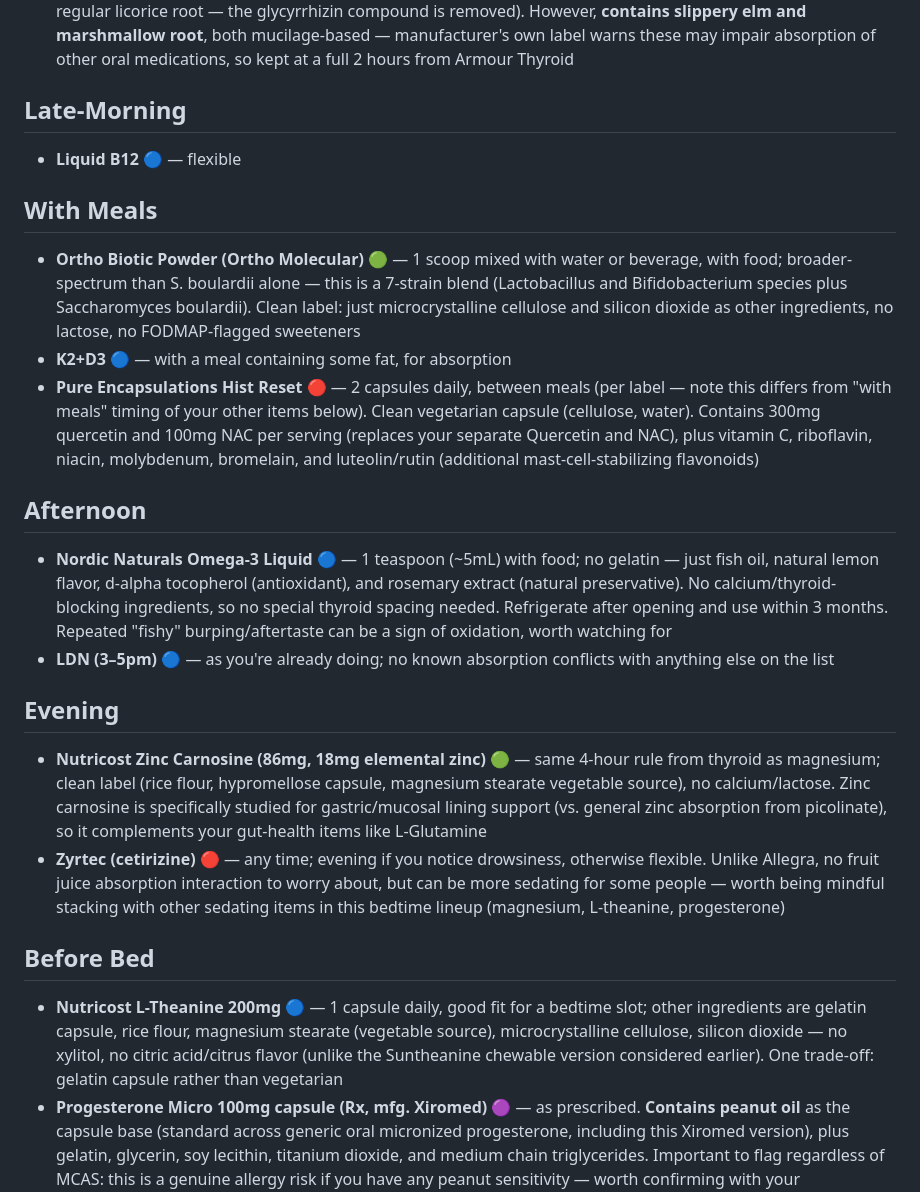
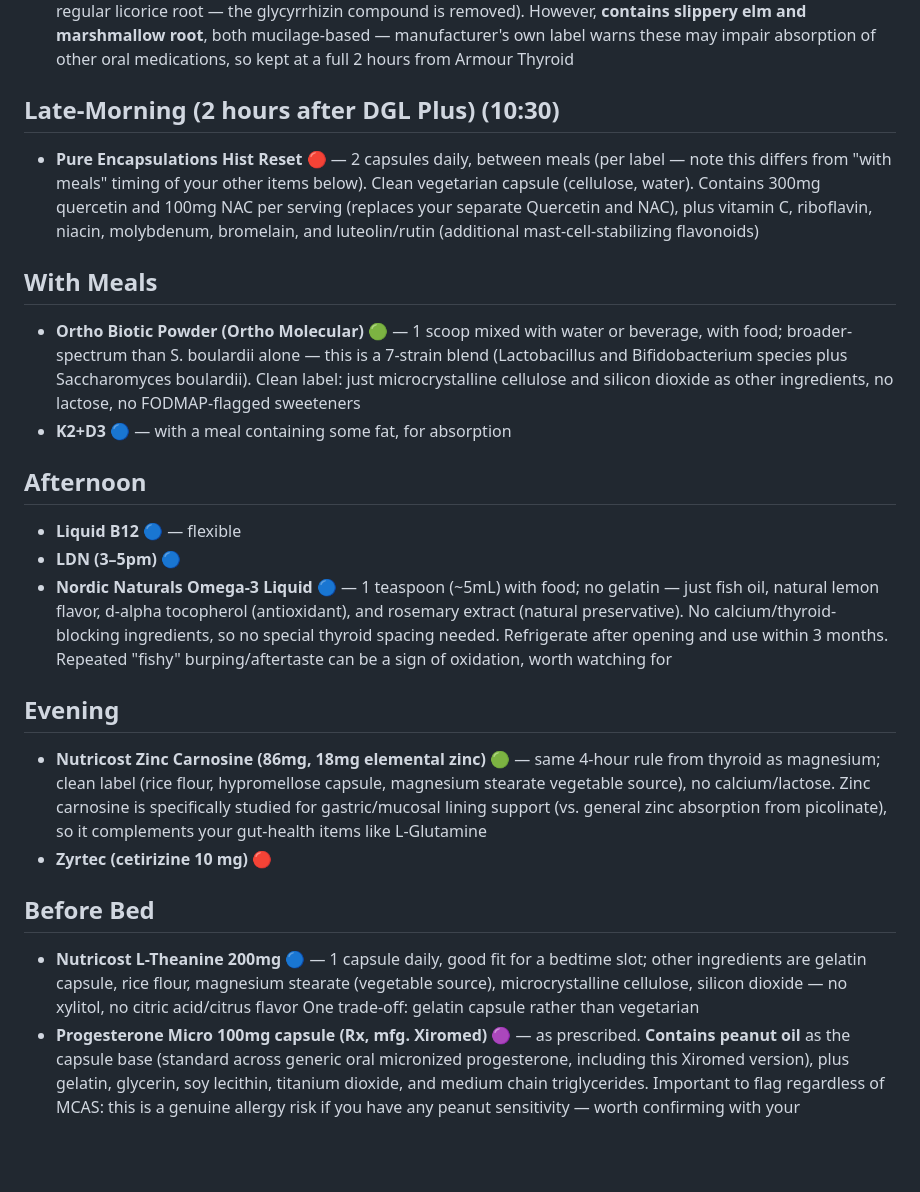
Before and after one commit to eflaherty/Projects, a Markdown page: LC/meds/daily.md, the part around one of its changes. Drawn GitHub-style; blank space fills up the shorter version.

```diff
--- a/LC/meds/daily.md
+++ b/LC/meds/daily.md
@@ -9,23 +9,24 @@
 - **Pure Encapsulations DGL Plus** 🟢 — 1 capsule daily, before a meal. Contains deglycyrrhizinated licorice (DGL) 300mg, aloe vera 50mg, slippery elm 100mg, marshmallow root 200mg. Clean vegetarian capsule (cellulose, water), ascorbyl palmitate — no calcium, no lactose. **DGL form means no blood-pressure concern** (unlike regular licorice root — the glycyrrhizin compound is removed). However, **contains slippery elm and marshmallow root**, both mucilage-based — manufacturer's own label warns these may impair absorption of other oral medications, so kept at a full 2 hours from Armour Thyroid
 
-## Late-Morning
-- **Liquid B12** 🔵 — flexible
+## Late-Morning (2 hours after DGL Plus) (10:30)
+- **Pure Encapsulations Hist Reset** 🔴 — 2 capsules daily, between meals (per label — note this differs from "with meals" timing of your other items below). Clean vegetarian capsule (cellulose, water). Contains 300mg quercetin and 100mg NAC per serving (replaces your separate Quercetin and NAC), plus vitamin C, riboflavin, niacin, molybdenum, bromelain, and luteolin/rutin (additional mast-cell-stabilizing flavonoids)
 
 ## With Meals
 - **Ortho Biotic Powder (Ortho Molecular)** 🟢 — 1 scoop mixed with water or beverage, with food; broader-spectrum than S. boulardii alone — this is a 7-strain blend (Lactobacillus and Bifidobacterium species plus Saccharomyces boulardii). Clean label: just microcrystalline cellulose and silicon dioxide as other ingredients, no lactose, no FODMAP-flagged sweeteners
 - **K2+D3** 🔵 — with a meal containing some fat, for absorption
-- **Pure Encapsulations Hist Reset** 🔴 — 2 capsules daily, between meals (per label — note this differs from "with meals" timing of your other items below). Clean vegetarian capsule (cellulose, water). Contains 300mg quercetin and 100mg NAC per serving (replaces your separate Quercetin and NAC), plus vitamin C, riboflavin, niacin, molybdenum, bromelain, and luteolin/rutin (additional mast-cell-stabilizing flavonoids)
 
 ## Afternoon
+- **Liquid B12** 🔵 — flexible
+- **LDN (3–5pm)** 🔵
 - **Nordic Naturals Omega-3 Liquid** 🔵 — 1 teaspoon (~5mL) with food; no gelatin — just fish oil, natural lemon flavor, d-alpha tocopherol (antioxidant), and rosemary extract (natural preservative). No calcium/thyroid-blocking ingredients, so no special thyroid spacing needed. Refrigerate after opening and use within 3 months. Repeated "fishy" burping/aftertaste can be a sign of oxidation, worth watching for
-- **LDN (3–5pm)** 🔵 — as you're already doing; no known absorption conflicts with anything else on the list
+
 
 ## Evening
 - **Nutricost Zinc Carnosine (86mg, 18mg elemental zinc)** 🟢 — same 4-hour rule from thyroid as magnesium; clean label (rice flour, hypromellose capsule, magnesium stearate vegetable source), no calcium/lactose. Zinc carnosine is specifically studied for gastric/mucosal lining support (vs. general zinc absorption from picolinate), so it complements your gut-health items like L-Glutamine
-- **Zyrtec (cetirizine)** 🔴 — any time; evening if you notice drowsiness, otherwise flexible. Unlike Allegra, no fruit juice absorption interaction to worry about, but can be more sedating for some people — worth being mindful stacking with other sedating items in this bedtime lineup (magnesium, L-theanine, progesterone)
+- **Zyrtec (cetirizine 10 mg)** 🔴
 
 ## Before Bed
-- **Nutricost L-Theanine 200mg** 🔵 — 1 capsule daily, good fit for a bedtime slot; other ingredients are gelatin capsule, rice flour, magnesium stearate (vegetable source), microcrystalline cellulose, silicon dioxide — no xylitol, no citric acid/citrus flavor (unlike the Suntheanine chewable version considered earlier). One trade-off: gelatin capsule rather than vegetarian
+- **Nutricost L-Theanine 200mg** 🔵 — 1 capsule daily, good fit for a bedtime slot; other ingredients are gelatin capsule, rice flour, magnesium stearate (vegetable source), microcrystalline cellulose, silicon dioxide — no xylitol, no citric acid/citrus flavor One trade-off: gelatin capsule rather than vegetarian
 - **Progesterone Micro 100mg capsule (Rx, mfg. Xiromed)** 🟣 — as prescribed. **Contains peanut oil** as the capsule base (standard across generic oral micronized progesterone, including this Xiromed version), plus gelatin, glycerin, soy lecithin, titanium dioxide, and medium chain triglycerides. Important to flag regardless of MCAS: this is a genuine allergy risk if you have any peanut sensitivity — worth confirming with your prescriber/pharmacist if that's ever been a concern. Bedtime dosing is standard for this exact formulation since it commonly causes drowsiness (a metabolite has a mild sedative/GABA-active effect) — this is likely part of why it was prescribed for nighttime
 
 ## Anytime (Topical, Skin-Applied)
```
Also changed, not shown: other parts of LC/meds/daily.md (+3 -5 lines).
